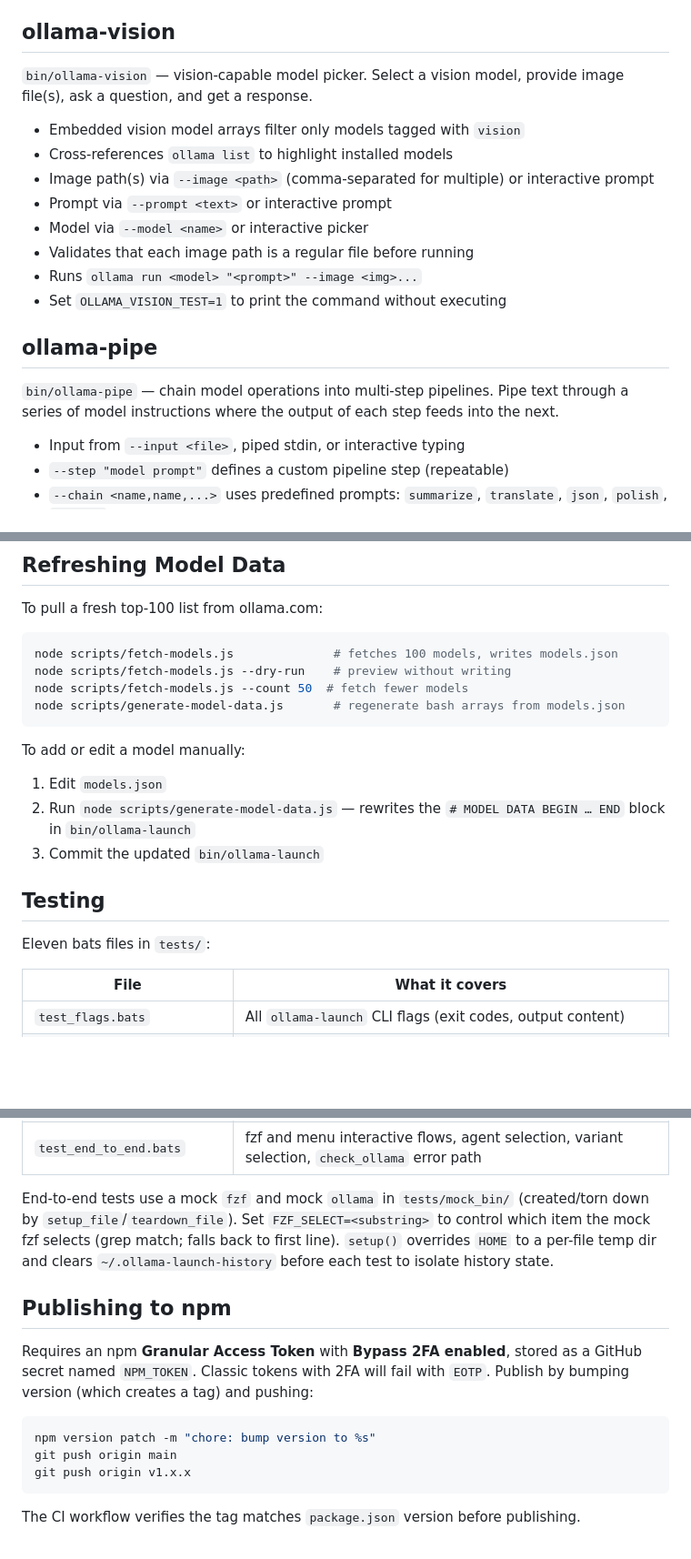
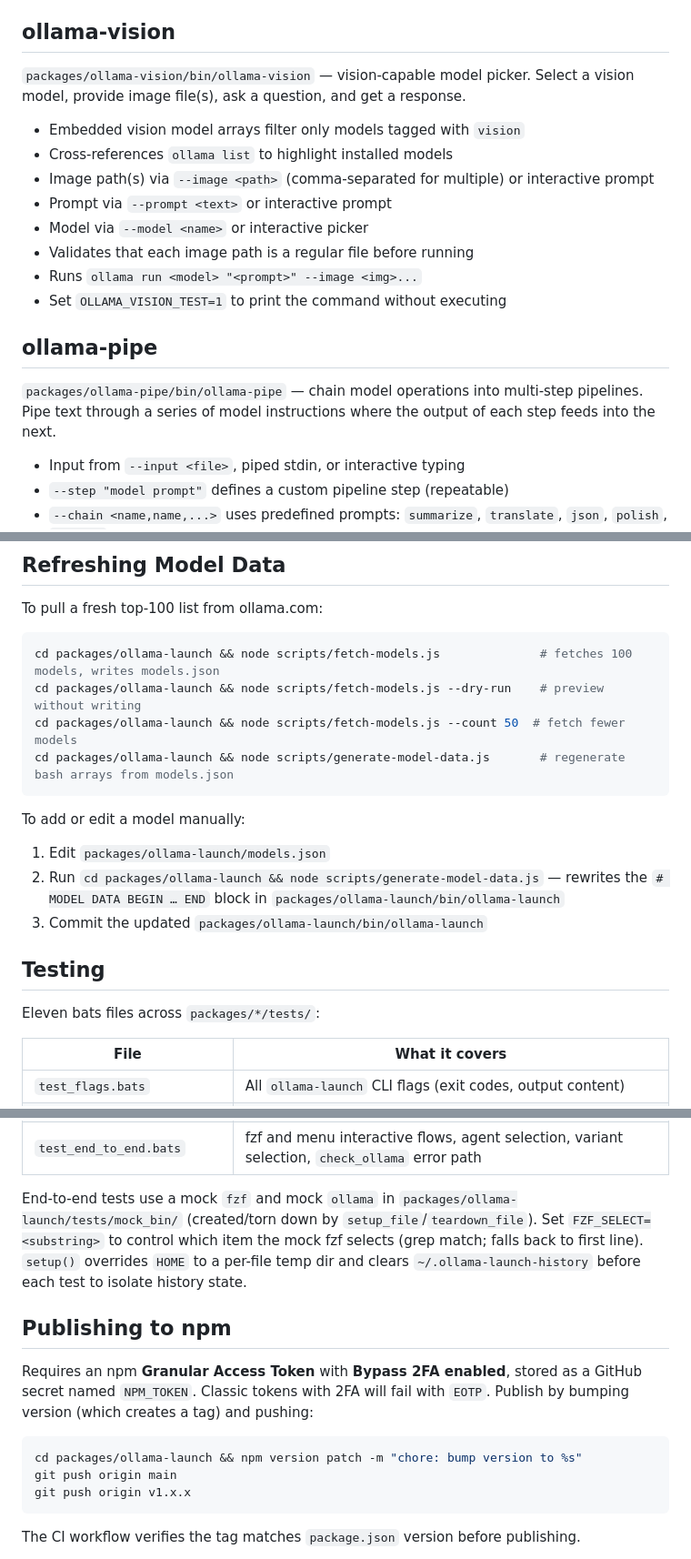
Before and after one commit to quantanow/ollama-launcher, a Markdown page: CLAUDE.md, 3 parts joined by grey strips. Shown at 91% size. Drawn GitHub-style; blank space fills up the shorter version.

````diff
--- a/CLAUDE.md
+++ b/CLAUDE.md
@@ -192,7 +194,7 @@ Unknown flags exit 1.
 
 ## ollama-vision
 
-`bin/ollama-vision` — vision-capable model picker. Select a vision model, provide image file(s), ask a question, and get a response.
+`packages/ollama-vision/bin/ollama-vision` — vision-capable model picker. Select a vision model, provide image file(s), ask a question, and get a response.
 
 - Embedded vision model arrays filter only models tagged with `vision`
 - Cross-references `ollama list` to highlight installed models
@@ -205,7 +207,7 @@ Unknown flags exit 1.
 
 ## ollama-pipe
 
-`bin/ollama-pipe` — chain model operations into multi-step pipelines. Pipe text through a series of model instructions where the output of each step feeds into the next.
+`packages/ollama-pipe/bin/ollama-pipe` — chain model operations into multi-step pipelines. Pipe text through a series of model instructions where the output of each step feeds into the next.
 
 - Input from `--input <file>`, piped stdin, or interactive typing
 - `--step "model prompt"` defines a custom pipeline step (repeatable)
@@ -220,20 +222,20 @@ Unknown flags exit 1.
 To pull a fresh top-100 list from ollama.com:
 
 ```bash
-node scripts/fetch-models.js              # fetches 100 models, writes models.json
-node scripts/fetch-models.js --dry-run    # preview without writing
-node scripts/fetch-models.js --count 50  # fetch fewer models
-node scripts/generate-model-data.js       # regenerate bash arrays from models.json
+cd packages/ollama-launch && node scripts/fetch-models.js              # fetches 100 models, writes models.json
+cd packages/ollama-launch && node scripts/fetch-models.js --dry-run    # preview without writing
+cd packages/ollama-launch && node scripts/fetch-models.js --count 50  # fetch fewer models
+cd packages/ollama-launch && node scripts/generate-model-data.js       # regenerate bash arrays from models.json
 ```
 
 To add or edit a model manually:
-1. Edit `models.json`
-2. Run `node scripts/generate-model-data.js` — rewrites the `# MODEL DATA BEGIN … END` block in `bin/ollama-launch`
-3. Commit the updated `bin/ollama-launch`
+1. Edit `packages/ollama-launch/models.json`
+2. Run `cd packages/ollama-launch && node scripts/generate-model-data.js` — rewrites the `# MODEL DATA BEGIN … END` block in `packages/ollama-launch/bin/ollama-launch`
+3. Commit the updated `packages/ollama-launch/bin/ollama-launch`
 
 ## Testing
 
-Eleven bats files in `tests/`:
+Eleven bats files across `packages/*/tests/`:
 
 | File | What it covers |
 |------|---------------|
@@ -249,14 +251,14 @@ Eleven bats files in `tests/`:
 | `test_data_inlined.bats` | Array lengths, variant sub-array consistency, specific metadata values |
 | `test_end_to_end.bats` | fzf and menu interactive flows, agent selection, variant selection, `check_ollama` error path |
 
-End-to-end tests use a mock `fzf` and mock `ollama` in `tests/mock_bin/` (created/torn down by `setup_file`/`teardown_file`). Set `FZF_SELECT=<substring>` to control which item the mock fzf selects (grep match; falls back to first line). `setup()` overrides `HOME` to a per-file temp dir and clears `~/.ollama-launch-history` before each test to isolate history state.
+End-to-end tests use a mock `fzf` and mock `ollama` in `packages/ollama-launch/tests/mock_bin/` (created/torn down by `setup_file`/`teardown_file`). Set `FZF_SELECT=<substring>` to control which item the mock fzf selects (grep match; falls back to first line). `setup()` overrides `HOME` to a per-file temp dir and clears `~/.ollama-launch-history` before each test to isolate history state.
 
 ## Publishing to npm
 
 Requires an npm **Granular Access Token** with **Bypass 2FA enabled**, stored as a GitHub secret named `NPM_TOKEN`. Classic tokens with 2FA will fail with `EOTP`. Publish by bumping version (which creates a tag) and pushing:
 
 ```bash
-npm version patch -m "chore: bump version to %s"
+cd packages/ollama-launch && npm version patch -m "chore: bump version to %s"
 git push origin main
 git push origin v1.x.x
 ```
````
Also changed, not shown: other parts of CLAUDE.md (+45 -43 lines).
